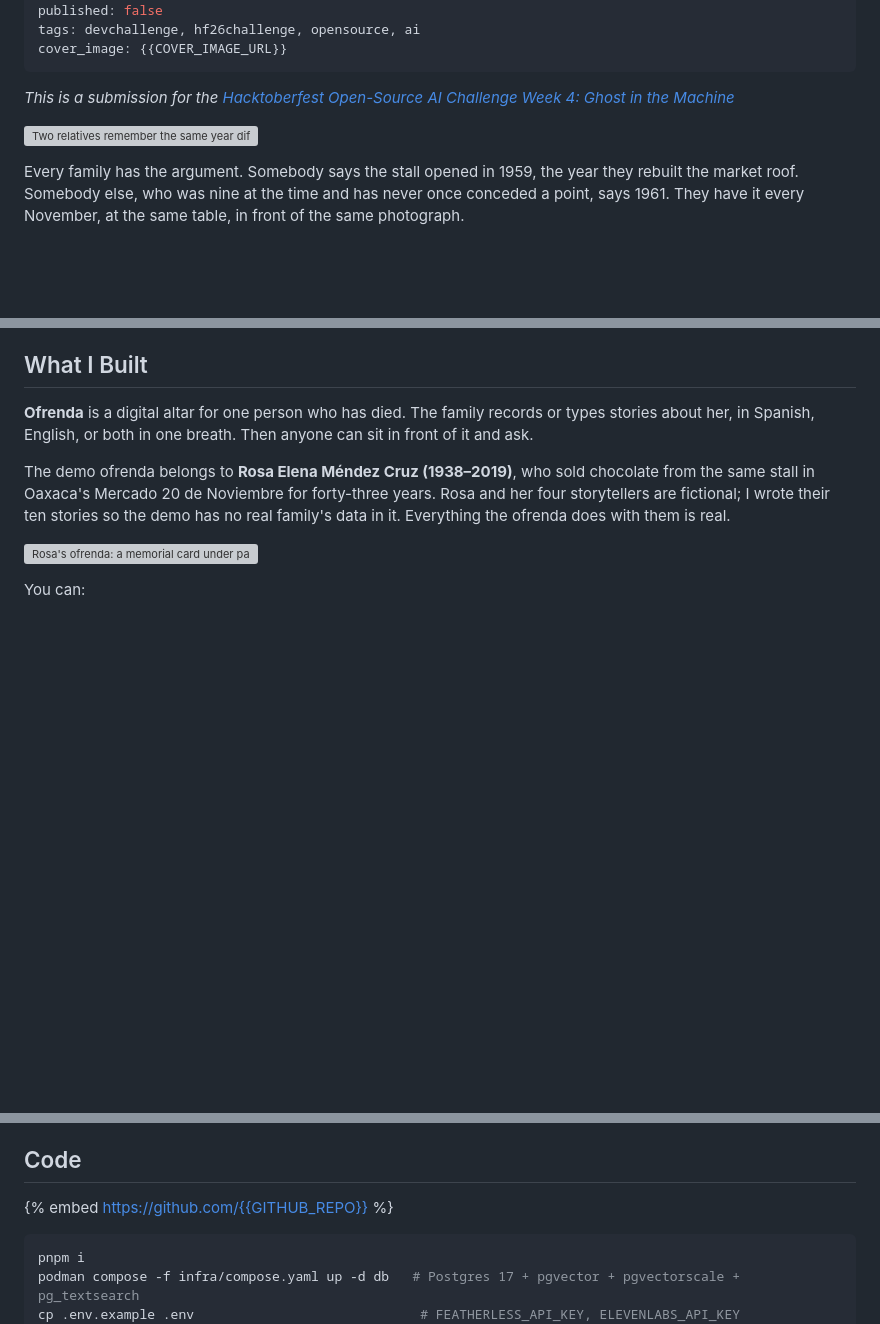
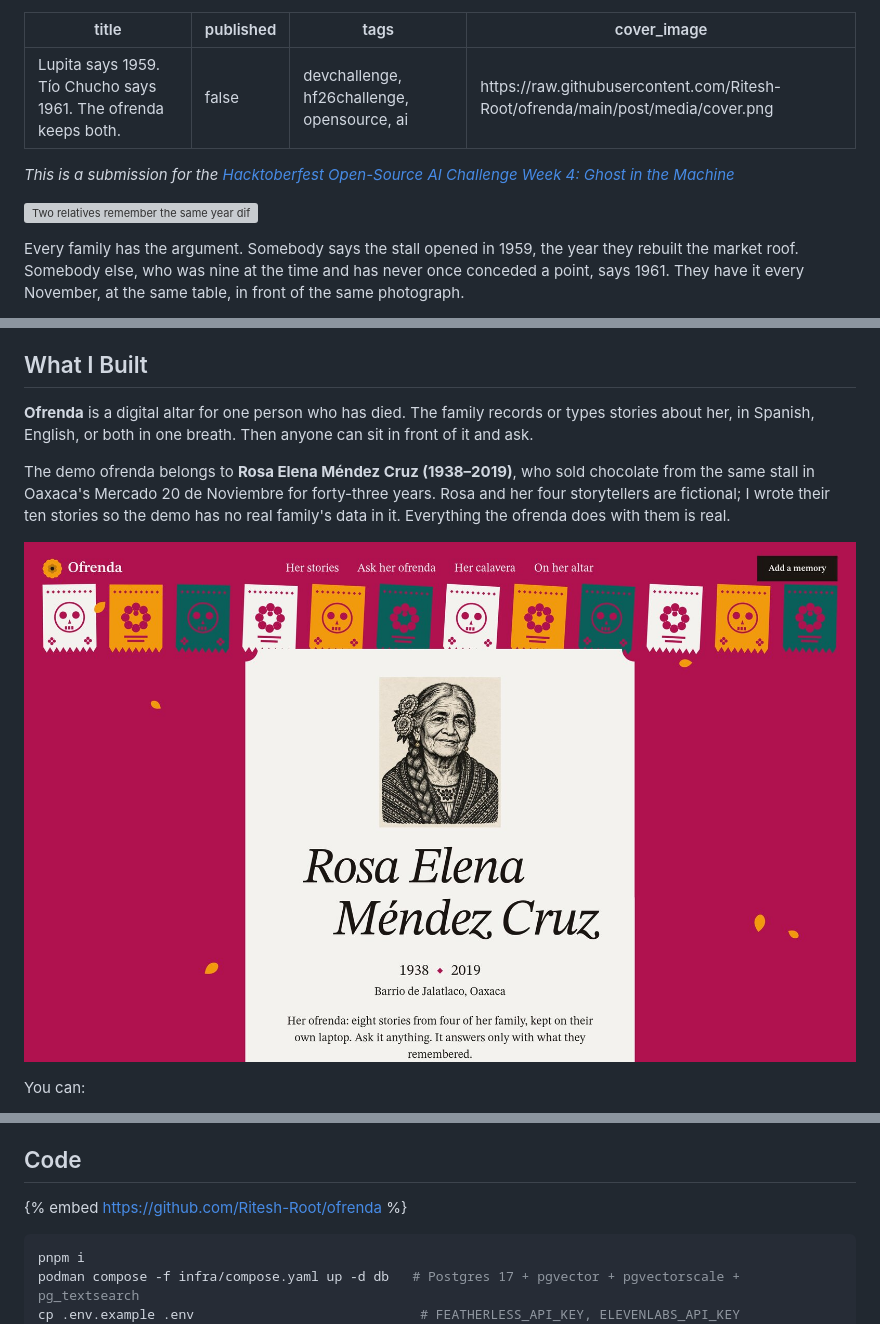
Before and after one commit to Ritesh-Root/ofrenda, a Markdown page: post/ofrenda-dev-post.md, 3 parts joined by grey strips. Rendered like a GitHub page; pictures changed too: post/media/hero.jpg (added); blank space fills up the shorter version; grey boxes are pictures that could not be loaded.

Commit message:
Post media in the repo; post points at it

````diff
--- a/post/ofrenda-dev-post.md
+++ b/post/ofrenda-dev-post.md
@@ -2,7 +2,7 @@
 title: Lupita says 1959. Tío Chucho says 1961. The ofrenda keeps both.
 published: false
 tags: devchallenge, hf26challenge, opensource, ai
-cover_image: {{COVER_IMAGE_URL}}
+cover_image: https://raw.githubusercontent.com/Ritesh-Root/ofrenda/main/post/media/cover.png
 ---
 
 *This is a submission for the [Hacktoberfest Open-Source AI Challenge Week 4: Ghost in the Machine](https://dev.to/challenges/hacktoberfest-week4-2026-10-26)*
@@ -21,7 +21,7 @@ So when I built an ofrenda that answers questions about someone who has died, I
 
 The demo ofrenda belongs to **Rosa Elena Méndez Cruz (1938–2019)**, who sold chocolate from the same stall in Oaxaca's Mercado 20 de Noviembre for forty-three years. Rosa and her four storytellers are fictional; I wrote their ten stories so the demo has no real family's data in it. Everything the ofrenda does with them is real.
 
-![Rosa's ofrenda: a memorial card under papel picado](https://{{SCREENSHOT_HERO}})
+![Rosa's ofrenda: a memorial card under papel picado](https://raw.githubusercontent.com/Ritesh-Root/ofrenda/main/post/media/hero.jpg)
 
 You can:
 
@@ -48,7 +48,7 @@ The video is 73 seconds. Every answer in it is a real response from the running
 
 ## Code
 
-{% embed https://github.com/{{GITHUB_REPO}} %}
+{% embed https://github.com/Ritesh-Root/ofrenda %}
 
 ```bash
 pnpm i
````
Also changed, not shown: other parts of post/ofrenda-dev-post.md (+1 -3 lines), post/media/cover.png (added), 1 other file.
